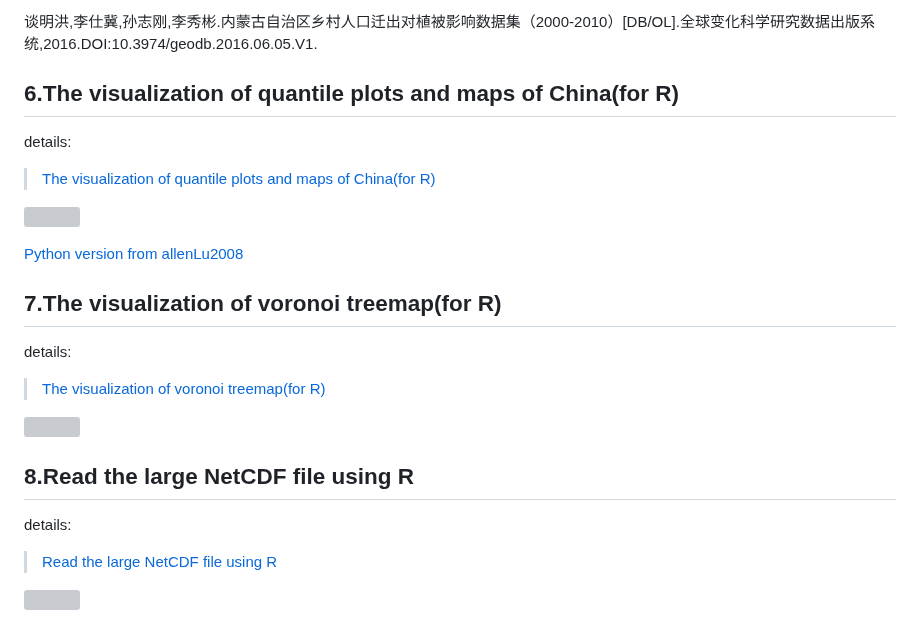
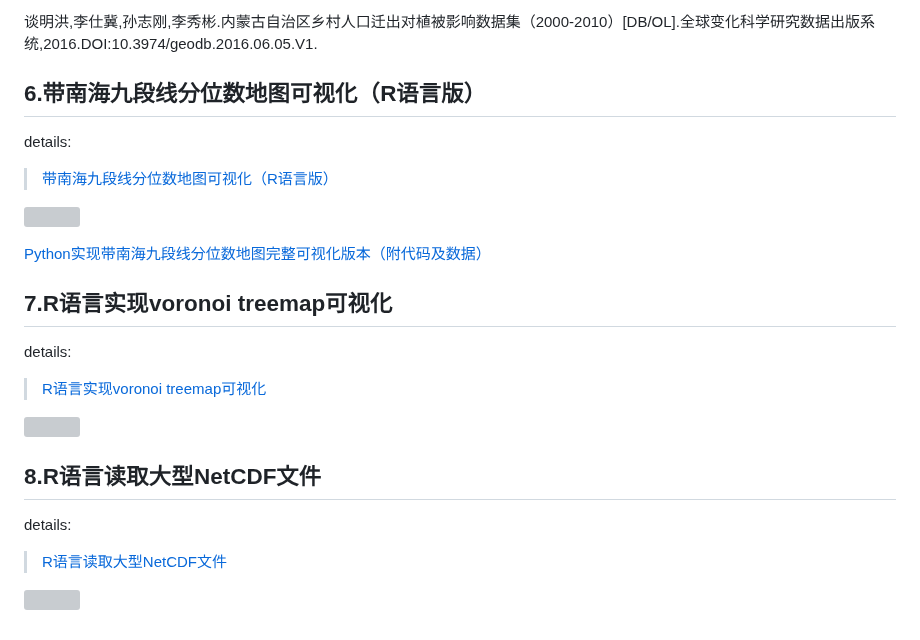
Before and after one commit to GISerDaiShaoqing/My-Studies-of-Urban-GIS, a Markdown page: READMEcn.md, the part around one of its changes. GitHub-like rendering; grey boxes are pictures that could not be loaded.

```diff
--- a/READMEcn.md
+++ b/READMEcn.md
@@ -56,22 +55,22 @@ details:
 
 谈明洪,李仕冀,孙志刚,李秀彬.内蒙古自治区乡村人口迁出对植被影响数据集（2000-2010）[DB/OL].全球变化科学研究数据出版系统,2016.DOI:10.3974/geodb.2016.06.05.V1.
 
-## 6.The visualization of quantile plots and maps of China(for R)
+## 6.带南海九段线分位数地图可视化（R语言版）
 details:
->[The visualization of quantile plots and maps of China(for R)](https://gisersqdai.top/2019/11/03/%E5%B8%A6%E5%8D%97%E6%B5%B7%E4%B9%9D%E6%AE%B5%E7%BA%BF%E5%88%86%E4%BD%8D%E6%95%B0%E5%9C%B0%E5%9B%BE%E5%8F%AF%E8%A7%86%E5%8C%96%EF%BC%88R%E8%AF%AD%E8%A8%80%E7%89%88%EF%BC%89/)
+>[带南海九段线分位数地图可视化（R语言版）](https://gisersqdai.top/2019/11/03/%E5%B8%A6%E5%8D%97%E6%B5%B7%E4%B9%9D%E6%AE%B5%E7%BA%BF%E5%88%86%E4%BD%8D%E6%95%B0%E5%9C%B0%E5%9B%BE%E5%8F%AF%E8%A7%86%E5%8C%96%EF%BC%88R%E8%AF%AD%E8%A8%80%E7%89%88%EF%BC%89/)
 
 ![](https://blog.gisersqdai.top/15736114026638ki0bnu5.png)
 
-[Python version from allenLu2008](https://blog.csdn.net/allenlu2008/article/details/102693850)
+[Python实现带南海九段线分位数地图完整可视化版本（附代码及数据）](https://blog.csdn.net/allenlu2008/article/details/102693850)
 
-## 7.The visualization of voronoi treemap(for R)
+## 7.R语言实现voronoi treemap可视化
 details:
->[The visualization of voronoi treemap(for R)](https://gisersqdai.top/2020/03/31/R%E8%AF%AD%E8%A8%80%E5%AE%9E%E7%8E%B0voronoi-treemap%E5%8F%AF%E8%A7%86%E5%8C%96/)
+>[R语言实现voronoi treemap可视化](https://gisersqdai.top/2020/03/31/R%E8%AF%AD%E8%A8%80%E5%AE%9E%E7%8E%B0voronoi-treemap%E5%8F%AF%E8%A7%86%E5%8C%96/)
 
 ![](https://blog.gisersqdai.top/1585691313891zze9i6j1.png)
 
-## 8.Read the large NetCDF file using R
+## 8.R语言读取大型NetCDF文件
 details:
->[Read the large NetCDF file using R](https://gisersqdai.top/2024/03/10/R%E8%AF%AD%E8%A8%80%E8%AF%BB%E5%8F%96%E5%A4%A7%E5%9E%8BNetCDF%E6%96%87%E4%BB%B6/)
+>[R语言读取大型NetCDF文件](https://gisersqdai.top/2024/03/10/R%E8%AF%AD%E8%A8%80%E8%AF%BB%E5%8F%96%E5%A4%A7%E5%9E%8BNetCDF%E6%96%87%E4%BB%B6/)
 
 ![](https://blog.gisersqdai.top/1710077332798baid8azq.png)
```
Also changed, not shown: other parts of READMEcn.md (+3 -4 lines).
